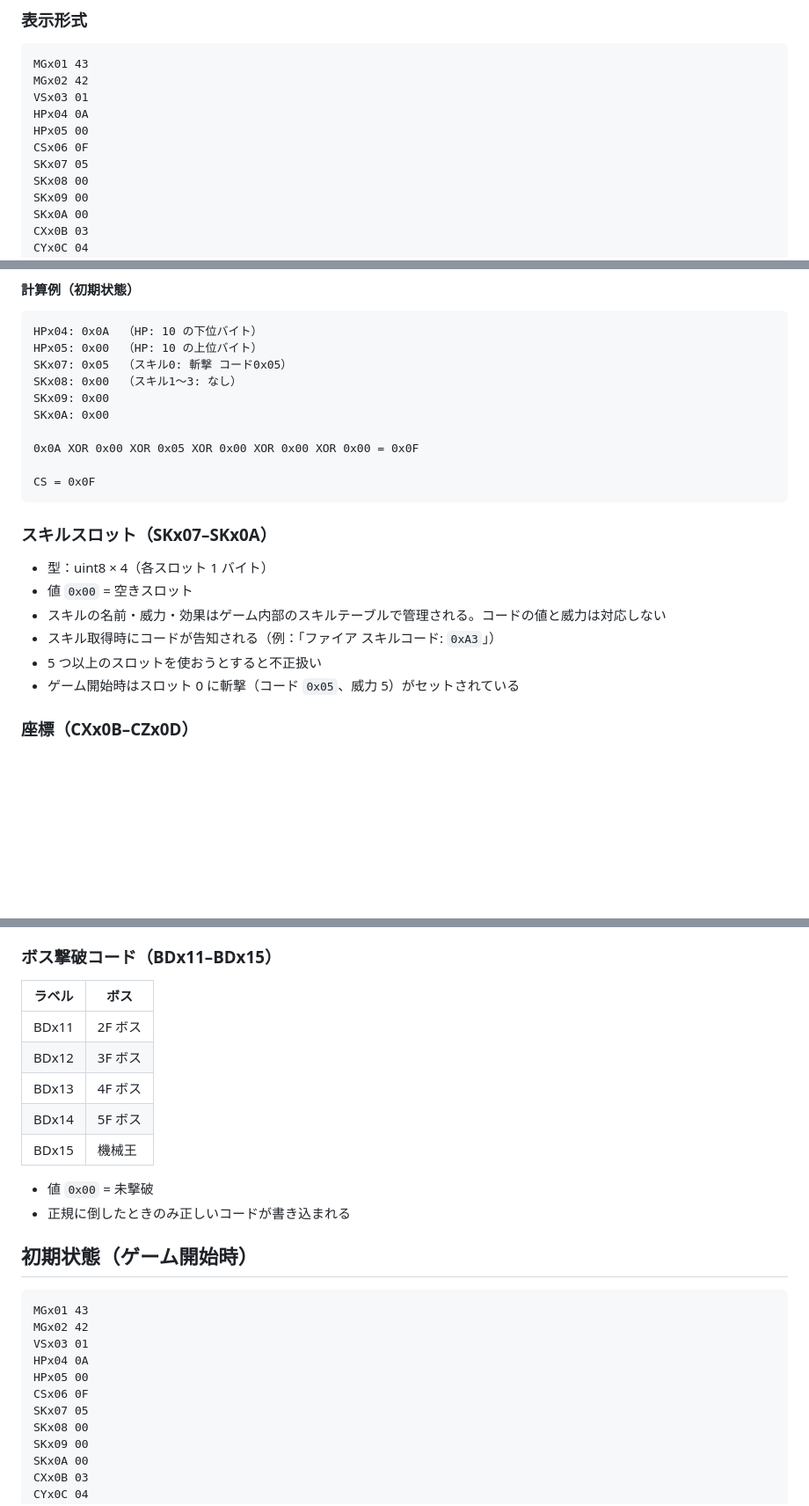
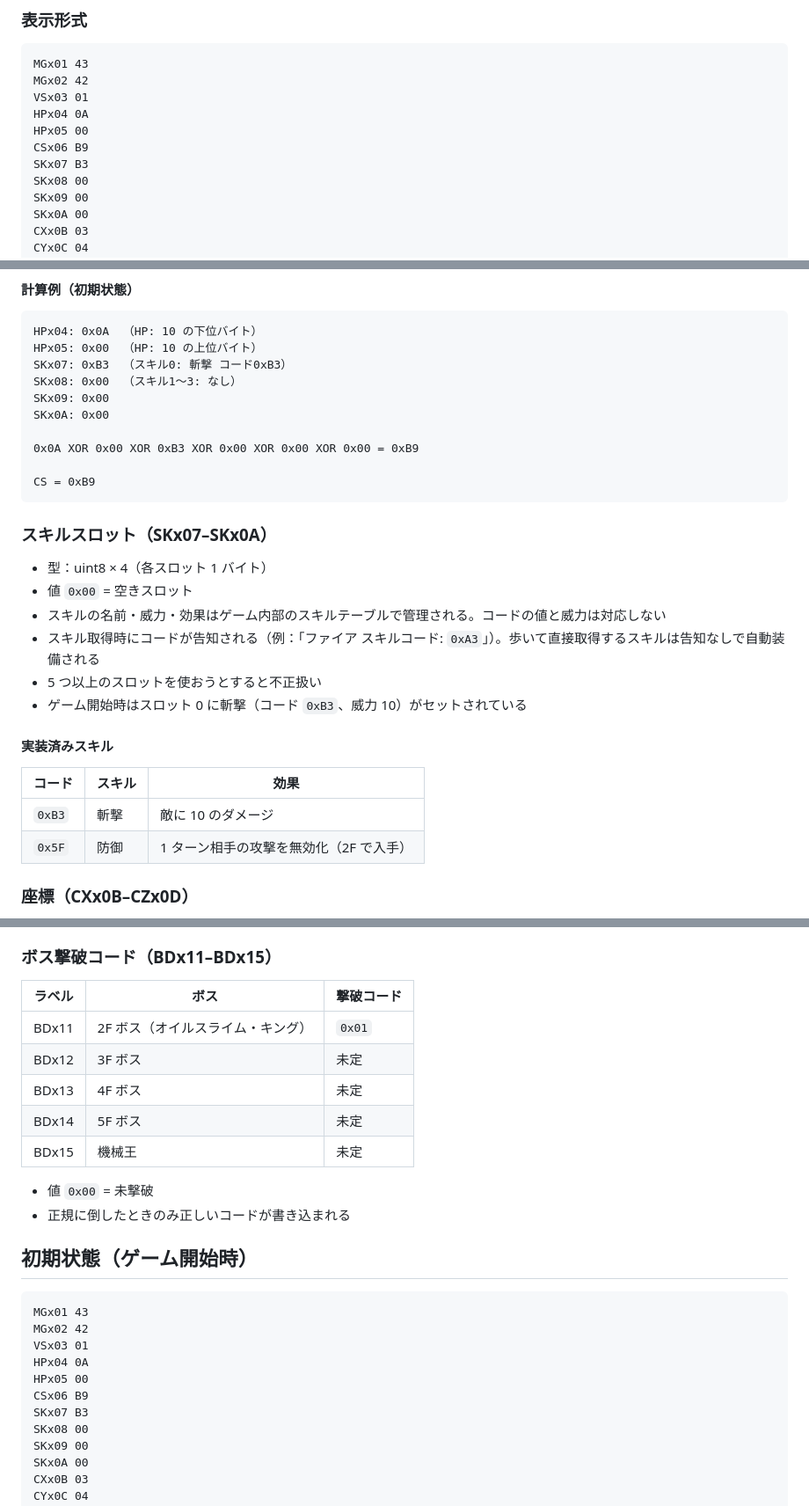
Before and after one commit to mmmmatsuuuu/clearbox, a Markdown page: docs/SAVE_FORMAT.md, 3 parts joined by grey strips. Shown at 88% size. Drawn GitHub-style; blank space fills up the shorter version.

````diff
--- a/docs/SAVE_FORMAT.md
+++ b/docs/SAVE_FORMAT.md
@@ -15,8 +15,8 @@ MGx02 42
 VSx03 01
 HPx04 0A
 HPx05 00
-CSx06 0F
-SKx07 05
+CSx06 B9
+SKx07 B3
 SKx08 00
 SKx09 00
 SKx0A 00
@@ -100,14 +100,14 @@ CS = XOR of HP（HPx04–HPx05）and スキルスロット（SKx07–SKx0A）
 ```
 HPx04: 0x0A  （HP: 10 の下位バイト）
 HPx05: 0x00  （HP: 10 の上位バイト）
-SKx07: 0x05  （スキル0: 斬撃 コード0x05）
+SKx07: 0xB3  （スキル0: 斬撃 コード0xB3）
 SKx08: 0x00  （スキル1〜3: なし）
 SKx09: 0x00
 SKx0A: 0x00
 
-0x0A XOR 0x00 XOR 0x05 XOR 0x00 XOR 0x00 XOR 0x00 = 0x0F
+0x0A XOR 0x00 XOR 0xB3 XOR 0x00 XOR 0x00 XOR 0x00 = 0xB9
 
-CS = 0x0F
+CS = 0xB9
 ```
 
 ### スキルスロット（SKx07–SKx0A）
@@ -115,9 +115,16 @@ CS = 0x0F
 - 型：uint8 × 4（各スロット 1 バイト）
 - 値 `0x00` = 空きスロット
 - スキルの名前・威力・効果はゲーム内部のスキルテーブルで管理される。コードの値と威力は対応しない
-- スキル取得時にコードが告知される（例：「ファイア スキルコード: `0xA3`」）
+- スキル取得時にコードが告知される（例：「ファイア スキルコード: `0xA3`」）。歩いて直接取得するスキルは告知なしで自動装備される
 - 5 つ以上のスロットを使おうとすると不正扱い
-- ゲーム開始時はスロット 0 に斬撃（コード `0x05`、威力 5）がセットされている
+- ゲーム開始時はスロット 0 に斬撃（コード `0xB3`、威力 10）がセットされている
+
+#### 実装済みスキル
+
+| コード | スキル | 効果 |
+|---|---|---|
+| `0xB3` | 斬撃 | 敵に 10 のダメージ |
+| `0x5F` | 防御 | 1 ターン相手の攻撃を無効化（2F で入手） |
 
 ### 座標（CXx0B–CZx0D）
 
@@ -134,13 +141,13 @@ CS = 0x0F
 
 ### ボス撃破コード（BDx11–BDx15）
 
-| ラベル | ボス |
-|---|---|
-| BDx11 | 2F ボス |
-| BDx12 | 3F ボス |
-| BDx13 | 4F ボス |
-| BDx14 | 5F ボス |
-| BDx15 | 機械王 |
+| ラベル | ボス | 撃破コード |
+|---|---|---|
+| BDx11 | 2F ボス（オイルスライム・キング） | `0x01` |
+| BDx12 | 3F ボス | 未定 |
+| BDx13 | 4F ボス | 未定 |
+| BDx14 | 5F ボス | 未定 |
+| BDx15 | 機械王 | 未定 |
 
 - 値 `0x00` = 未撃破
 - 正規に倒したときのみ正しいコードが書き込まれる
@@ -153,8 +160,8 @@ MGx02 42
 VSx03 01
 HPx04 0A
 HPx05 00
-CSx06 0F
-SKx07 05
+CSx06 B9
+SKx07 B3
 SKx08 00
 SKx09 00
 SKx0A 00
````
Also changed, not shown: other parts of docs/SAVE_FORMAT.md (+2 -2 lines), docs/GAME_DESIGN.md (+28 -8 lines), docs/LOADMAP.md (+15 -7 lines).
